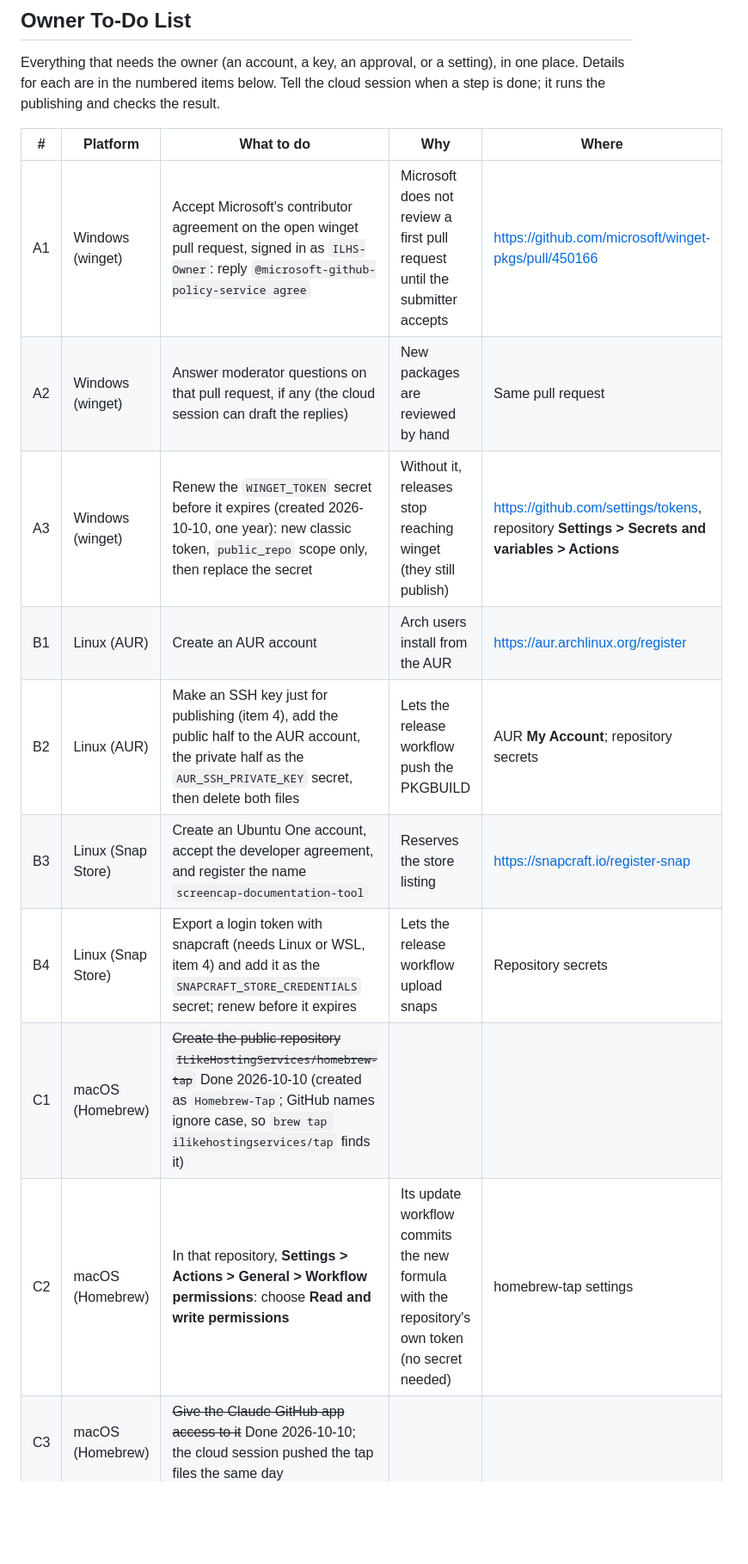
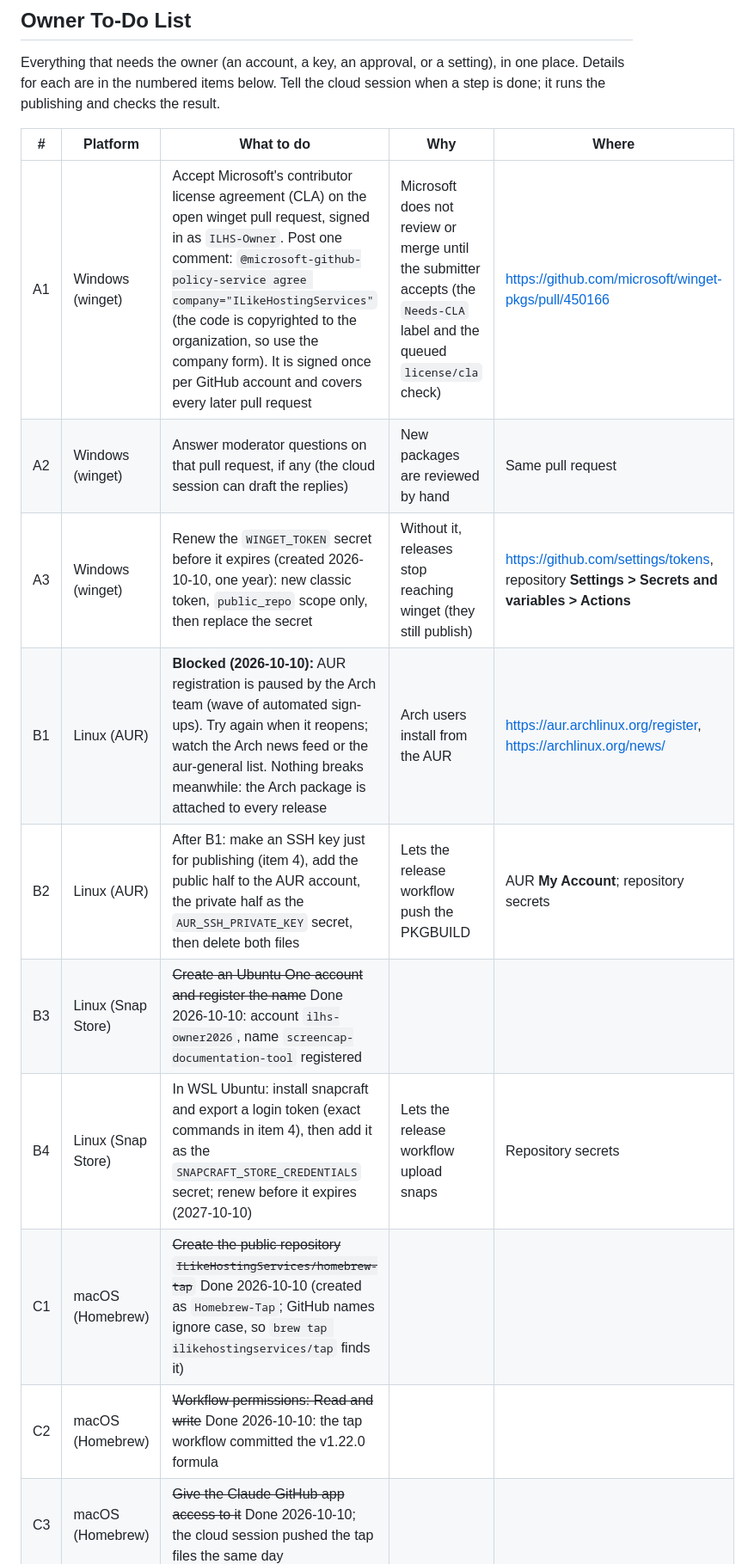
Before and after one commit to ILikeHostingServices/Screencap-Documentation-Tool, a Markdown page: HANDOFF.md, the part around one of its changes. Shown at 86% size. Drawn GitHub-style; blank space fills up the shorter version.

```diff
--- a/HANDOFF.md
+++ b/HANDOFF.md
@@ -40,13 +40,13 @@ Everything that needs the owner (an account, a key, an approval, or a setting),
 
 | # | Platform | What to do | Why | Where |
 | --- | --- | --- | --- | --- |
-| A1 | Windows (winget) | Accept Microsoft's contributor agreement on the open winget pull request, signed in as `ILHS-Owner`: reply `@microsoft-github-policy-service agree` | Microsoft does not review a first pull request until the submitter accepts | https://github.com/microsoft/winget-pkgs/pull/450166 |
+| A1 | Windows (winget) | Accept Microsoft's contributor license agreement (CLA) on the open winget pull request, signed in as `ILHS-Owner`. Post one comment: `@microsoft-github-policy-service agree company="ILikeHostingServices"` (the code is copyrighted to the organization, so use the company form). It is signed once per GitHub account and covers every later pull request | Microsoft does not review or merge until the submitter accepts (the `Needs-CLA` label and the queued `license/cla` check) | https://github.com/microsoft/winget-pkgs/pull/450166 |
 | A2 | Windows (winget) | Answer moderator questions on that pull request, if any (the cloud session can draft the replies) | New packages are reviewed by hand | Same pull request |
 | A3 | Windows (winget) | Renew the `WINGET_TOKEN` secret before it expires (created 2026-10-10, one year): new classic token, `public_repo` scope only, then replace the secret | Without it, releases stop reaching winget (they still publish) | https://github.com/settings/tokens, repository **Settings > Secrets and variables > Actions** |
-| B1 | Linux (AUR) | Create an AUR account | Arch users install from the AUR | https://aur.archlinux.org/register |
-| B2 | Linux (AUR) | Make an SSH key just for publishing (item 4), add the public half to the AUR account, the private half as the `AUR_SSH_PRIVATE_KEY` secret, then delete both files | Lets the release workflow push the PKGBUILD | AUR **My Account**; repository secrets |
-| B3 | Linux (Snap Store) | Create an Ubuntu One account, accept the developer agreement, and register the name `screencap-documentation-tool` | Reserves the store listing | https://snapcraft.io/register-snap |
-| B4 | Linux (Snap Store) | Export a login token with snapcraft (needs Linux or WSL, item 4) and add it as the `SNAPCRAFT_STORE_CREDENTIALS` secret; renew before it expires | Lets the release workflow upload snaps | Repository secrets |
+| B1 | Linux (AUR) | **Blocked (2026-10-10):** AUR registration is paused by the Arch team (wave of automated sign-ups). Try again when it reopens; watch the Arch news feed or the aur-general list. Nothing breaks meanwhile: the Arch package is attached to every release | Arch users install from the AUR | https://aur.archlinux.org/register, https://archlinux.org/news/ |
+| B2 | Linux (AUR) | After B1: make an SSH key just for publishing (item 4), add the public half to the AUR account, the private half as the `AUR_SSH_PRIVATE_KEY` secret, then delete both files | Lets the release workflow push the PKGBUILD | AUR **My Account**; repository secrets |
+| B3 | Linux (Snap Store) | ~~Create an Ubuntu One account and register the name~~ Done 2026-10-10: account `ilhs-owner2026`, name `screencap-documentation-tool` registered | | |
+| B4 | Linux (Snap Store) | In WSL Ubuntu: install snapcraft and export a login token (exact commands in item 4), then add it as the `SNAPCRAFT_STORE_CREDENTIALS` secret; renew before it expires (2027-10-10) | Lets the release workflow upload snaps | Repository secrets |
 | C1 | macOS (Homebrew) | ~~Create the public repository `ILikeHostingServices/homebrew-tap`~~ Done 2026-10-10 (created as `Homebrew-Tap`; GitHub names ignore case, so `brew tap ilikehostingservices/tap` finds it) | | |
-| C2 | macOS (Homebrew) | In that repository, **Settings > Actions > General > Workflow permissions**: choose **Read and write permissions** | Its update workflow commits the new formula with the repository's own token (no secret needed) | homebrew-tap settings |
+| C2 | macOS (Homebrew) | ~~Workflow permissions: Read and write~~ Done 2026-10-10: the tap workflow committed the v1.22.0 formula | | |
 | C3 | macOS (Homebrew) | ~~Give the Claude GitHub app access to it~~ Done 2026-10-10; the cloud session pushed the tap files the same day | | |
```
Also changed, not shown: other parts of HANDOFF.md (+24 -5 lines).
